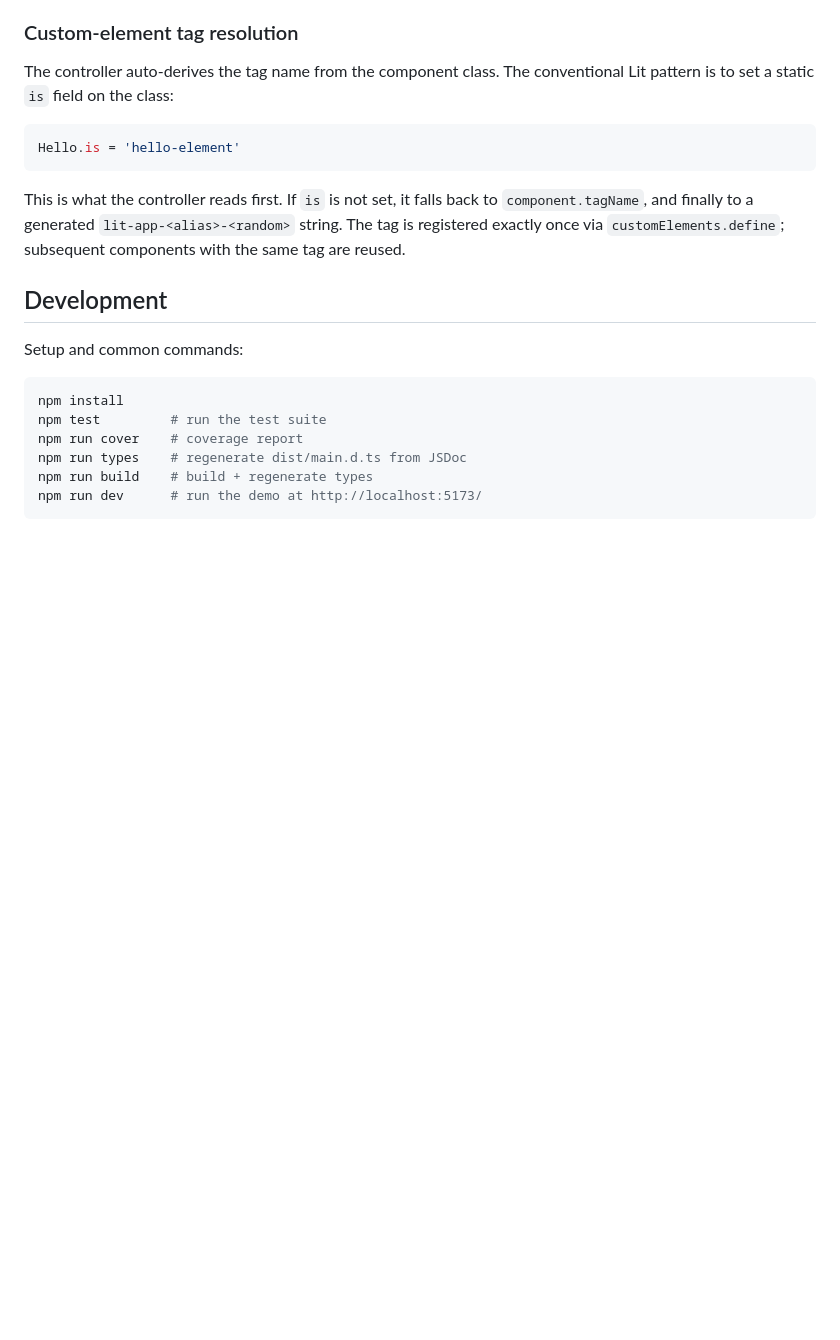
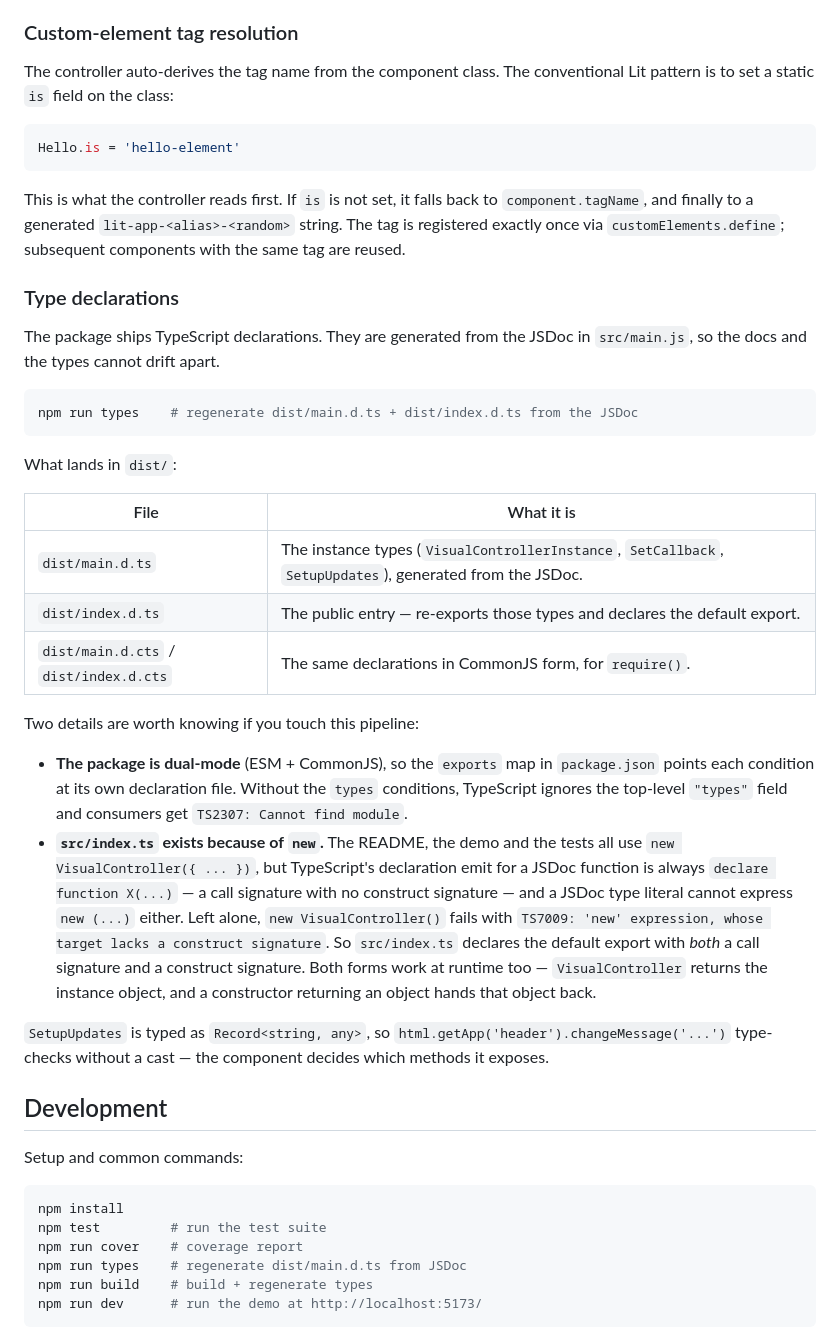
Before and after one commit to PeterNaydenov/visual-controller-for-lit, a Markdown page: README.md, the part around the change. GitHub-like rendering; blank space fills up the shorter version.

````diff
--- a/README.md
+++ b/README.md
@@ -375,6 +375,30 @@ This is what the controller reads first. If `is` is not set, it falls back to `c
 
 
 
+
+### Type declarations
+
+The package ships TypeScript declarations. They are generated from the JSDoc in `src/main.js`, so the docs and the types cannot drift apart.
+
+```bash
+npm run types    # regenerate dist/main.d.ts + dist/index.d.ts from the JSDoc
+```
+
+What lands in `dist/`:
+
+| File | What it is |
+| --- | --- |
+| `dist/main.d.ts` | The instance types (`VisualControllerInstance`, `SetCallback`, `SetupUpdates`), generated from the JSDoc. |
+| `dist/index.d.ts` | The public entry — re-exports those types and declares the default export. |
+| `dist/main.d.cts` / `dist/index.d.cts` | The same declarations in CommonJS form, for `require()`. |
+
+Two details are worth knowing if you touch this pipeline:
+
+- **The package is dual-mode** (ESM + CommonJS), so the `exports` map in `package.json` points each condition at its own declaration file. Without the `types` conditions, TypeScript ignores the top-level `"types"` field and consumers get `TS2307: Cannot find module`.
+- **`src/index.ts` exists because of `new`.** The README, the demo and the tests all use `new VisualController({ ... })`, but TypeScript's declaration emit for a JSDoc function is always `declare function X(...)` — a call signature with no construct signature — and a JSDoc type literal cannot express `new (...)` either. Left alone, `new VisualController()` fails with `TS7009: 'new' expression, whose target lacks a construct signature`. So `src/index.ts` declares the default export with *both* a call signature and a construct signature. Both forms work at runtime too — `VisualController` returns the instance object, and a constructor returning an object hands that object back.
+
+`SetupUpdates` is typed as `Record<string, any>`, so `html.getApp('header').changeMessage('...')` type-checks without a cast — the component decides which methods it exposes.
+
 ## Development
 
 Setup and common commands:
````
